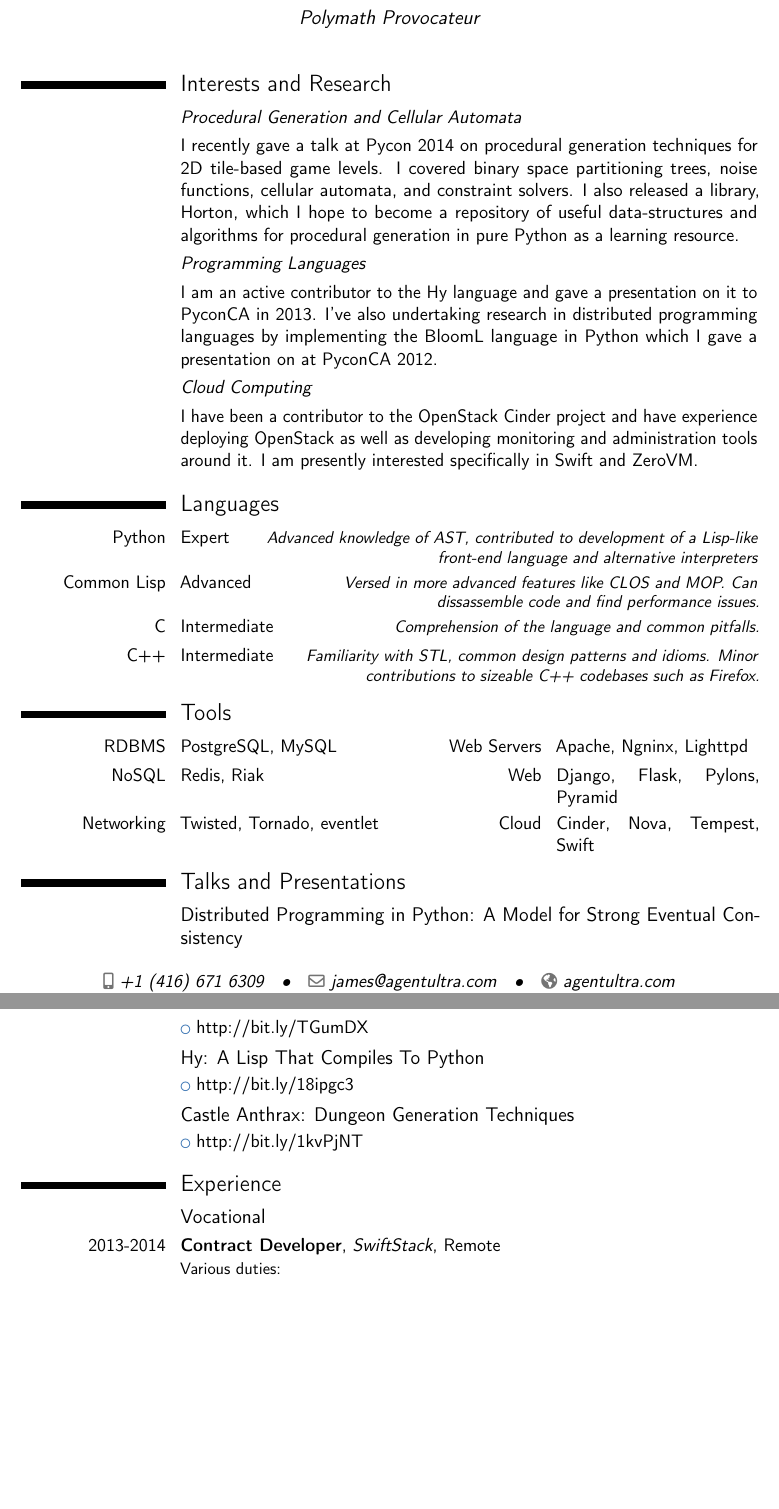
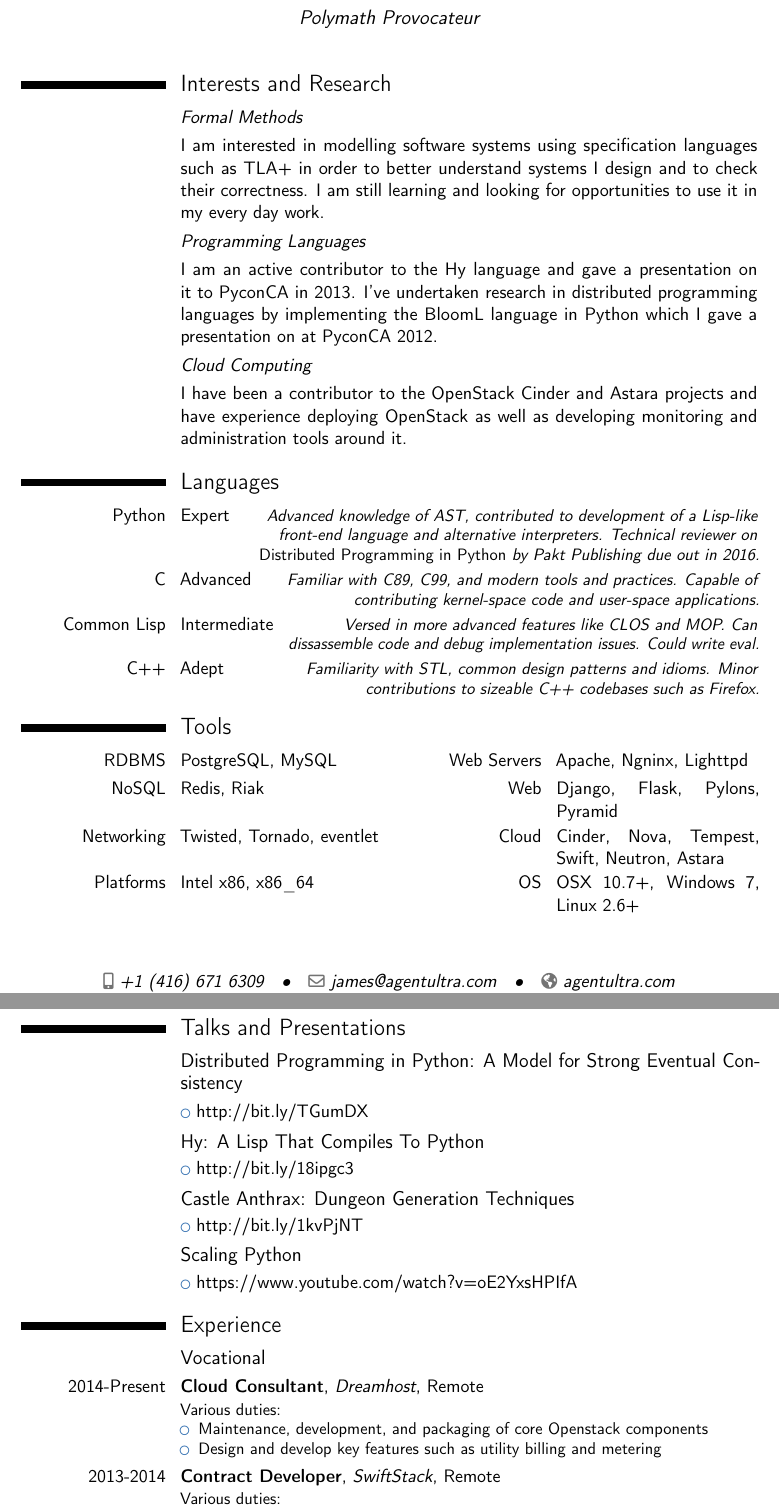
Before and after one commit to agentultra/cv, a LaTeX CV (cv.tex): two parts of pages 1 and 2 of 2 before the commit and two parts of pages 1 and 2 of 3 after it, joined at a grey line, cut so that both start at the same text, the shorter picture padded with empty space. Compiled offline with pdfLaTeX.

Commit message:
Add Dreamhost and update research interests

```diff
--- a/cv.tex
+++ b/cv.tex
@@ -98,34 +98,33 @@
 %% \cventry{year--year}{Degree}{Institution}{City}{\textit{Grade}}{Description}
 
 \section{Interests and Research}
-\cvitem{}{\emph{Procedural Generation and Cellular Automata}}
-\cvitem{}{I recently gave a talk at Pycon 2014 on procedural generation
-  techniques for 2D tile-based game levels.  I covered binary space
-  partitioning trees, noise functions, cellular automata, and constraint
-  solvers. I also released a library, Horton, which I hope to become a
-  repository of useful data-structures and algorithms for procedural
-  generation in pure Python as a learning resource.}
-\cvitem{}{\emph{Programming Languages}}
-\cvitem{}{I am an active contributor to the Hy language and gave a
-  presentation on it to PyconCA in 2013. I've also undertaking research
-  in distributed programming languages by implementing the BloomL
-  language in Python which I gave a presentation on at PyconCA 2012.}
-\cvitem{}{\emph{Cloud Computing}}
-\cvitem{}{I have been a contributor to the OpenStack Cinder project
-  and have experience deploying OpenStack as well as developing
-  monitoring and administration tools around it. I am presently
-  interested specifically in Swift and ZeroVM.}
+\cvitem{}{\emph{Formal Methods}} \cvitem{}{I am interested in
+  modelling software systems using specification languages such as
+  TLA+ in order to better understand systems I design and to check
+  their correctness. I am still learning and looking for opportunities
+  to use it in my every day work.}
+\cvitem{}{\emph{Programming Languages}} \cvitem{}{I am an active
+  contributor to the Hy language and gave a presentation on it to
+  PyconCA in 2013. I've undertaken research in distributed
+  programming languages by implementing the BloomL language in Python
+  which I gave a presentation on at PyconCA 2012.}
+\cvitem{}{\emph{Cloud Computing}} \cvitem{}{I have been a contributor
+  to the OpenStack Cinder and Astara projects and have experience deploying
+  OpenStack as well as developing monitoring and administration tools
+  around it.}
 
 \section{Languages}
 \cvitemwithcomment{Python}{Expert}{Advanced knowledge of AST,
   contributed to development of a Lisp-like front-end language and
-  alternative interpreters}
-\cvitemwithcomment{Common Lisp}{Advanced}{Versed in more advanced
-  features like CLOS and MOP.  Can dissassemble code and find
-  performance issues.}
-\cvitemwithcomment{C}{Intermediate}{Comprehension of the language and
-  common pitfalls.}
-\cvitemwithcomment{C++}{Intermediate}{Familiarity with STL, common
+  alternative interpreters. Technical reviewer on \emph{Distributed
+  Programming in Python} by Pakt Publishing due out in 2016.}
+\cvitemwithcomment{C}{Advanced}{Familiar with C89, C99, and modern tools and
+  practices. Capable of contributing kernel-space code and user-space
+  applications.}
+\cvitemwithcomment{Common Lisp}{Intermediate}{Versed in more advanced
+  features like CLOS and MOP. Can dissassemble code and debug
+  implementation issues. Could write eval.}
+\cvitemwithcomment{C++}{Adept}{Familiarity with STL, common
   design patterns and idioms. Minor contributions to sizeable C++
   codebases such as Firefox.}
 
@@ -133,7 +132,9 @@
 \cvdoubleitem{RDBMS}{PostgreSQL, MySQL}{Web Servers}{Apache, Ngninx, Lighttpd}
 \cvdoubleitem{NoSQL}{Redis, Riak}{Web}{Django, Flask, Pylons, Pyramid}
 \cvdoubleitem{Networking}{Twisted, Tornado, eventlet}{Cloud}{Cinder, Nova,
-  Tempest, Swift}
+  Tempest, Swift, Neutron, Astara}
+\cvdoubleitem{Platforms}{Intel x86, x86\_64}{OS}{OSX 10.7+, Windows 7,
+  Linux 2.6+}
 \section{Talks and Presentations}
 \subsection{Distributed Programming in Python: A Model for Strong Eventual
 Consistency}
@@ -142,9 +143,16 @@
 \cvlistitem{\link{http://bit.ly/18ipgc3}}
 \subsection{Castle Anthrax: Dungeon Generation Techniques}
 \cvlistitem{\link{http://bit.ly/1kvPjNT}}
+\subsection{Scaling Python}
+\cvlistitem{\link{https://www.youtube.com/watch?v=oE2YxsHPIfA}}
 
 \section{Experience}
 \subsection{Vocational}
+\cventry{2014-Present}{Cloud Consultant}{Dreamhost}{Remote}{}{Various duties:
+\begin{itemize}%
+\item Maintenance, development, and packaging of core Openstack components
+\item Design and develop key features such as utility billing and metering
+\end{itemize}}
 \cventry{2013-2014}{Contract Developer}{SwiftStack}{Remote}{}{Various duties:
 \begin{itemize}%
 \item Maintenance, development, and packaging of core Swift web controller
```
Also changed, not shown: cv.tex (7 more changed lines).
